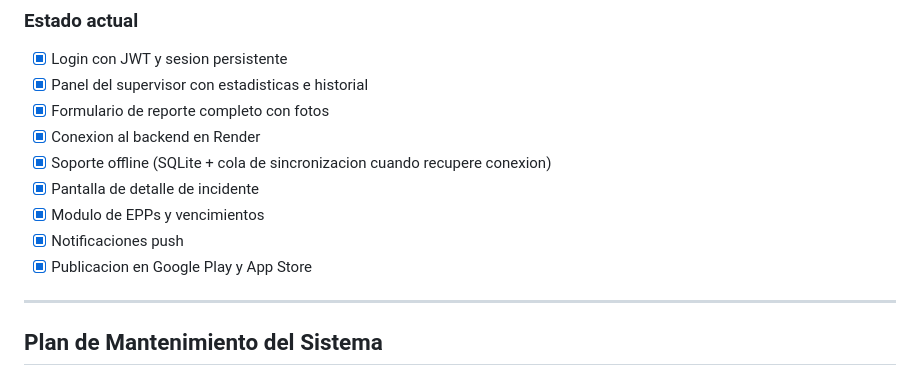
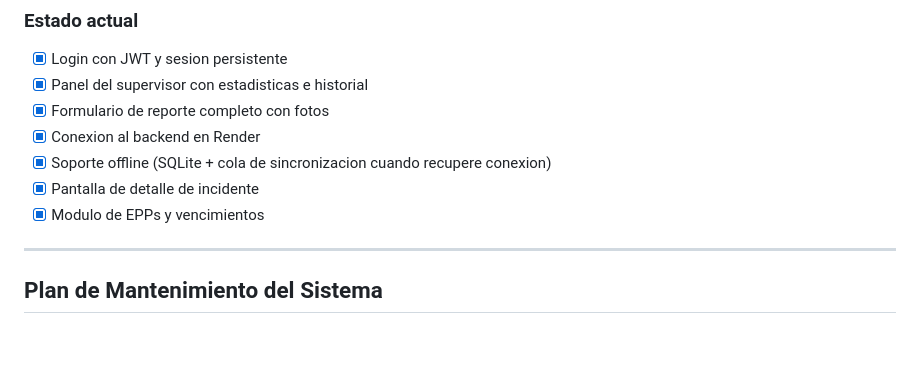
Before and after one commit to vlbxrtttt10/sistema-aleri, a Markdown page: README.md, the part around the change. Rendered like a GitHub page; blank space fills up the shorter version.

Commit message:
Readme Final - v3.0.1

```diff
--- a/README.md
+++ b/README.md
@@ -302,8 +302,6 @@ La app consume la misma API REST del sistema web. Para desarrollo local con emul
 - [x] Soporte offline (SQLite + cola de sincronizacion cuando recupere conexion)
 - [x] Pantalla de detalle de incidente
 - [x] Modulo de EPPs y vencimientos
-- [x] Notificaciones push
-- [x] Publicacion en Google Play y App Store
 
 ---
 
```
